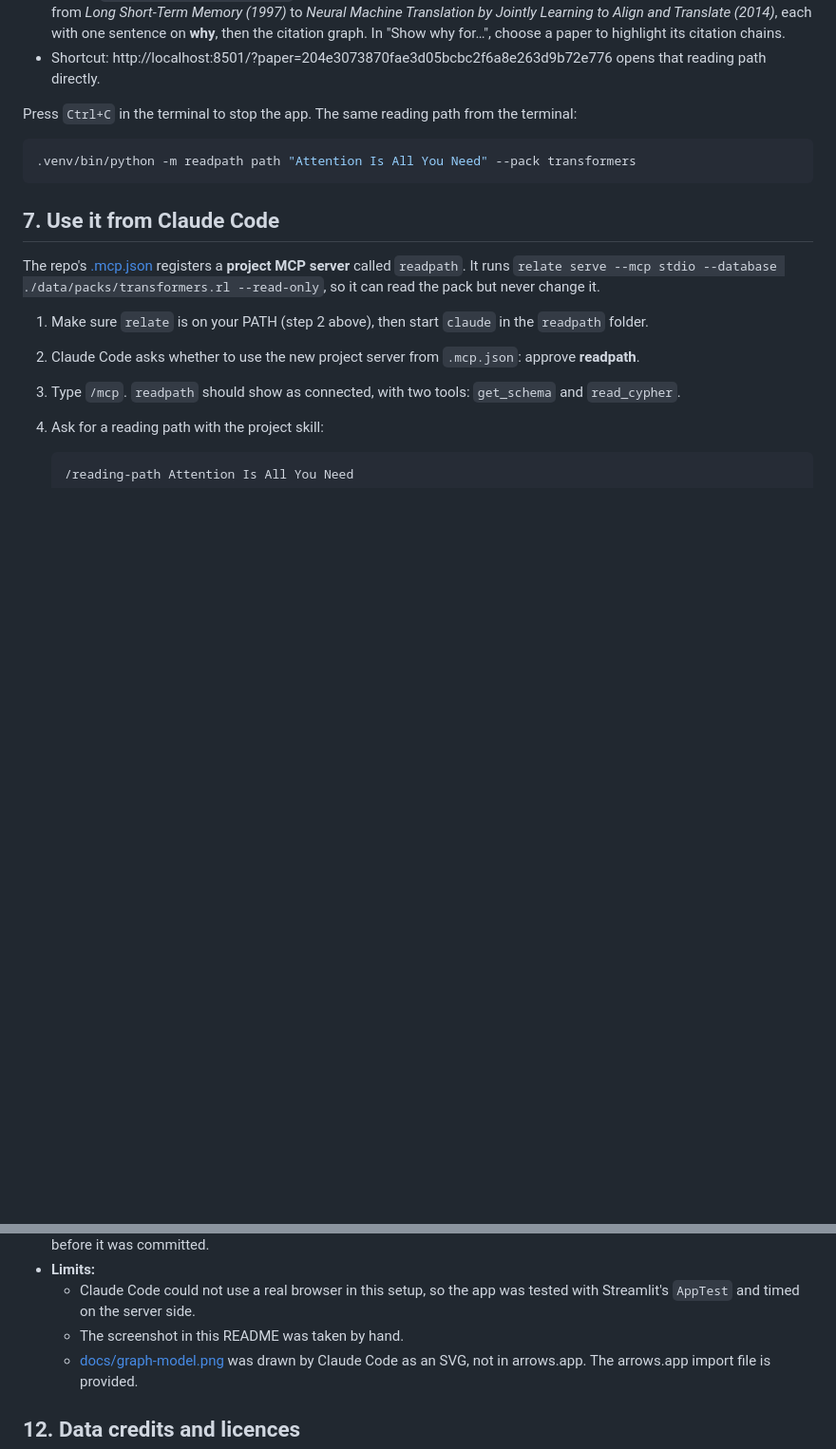
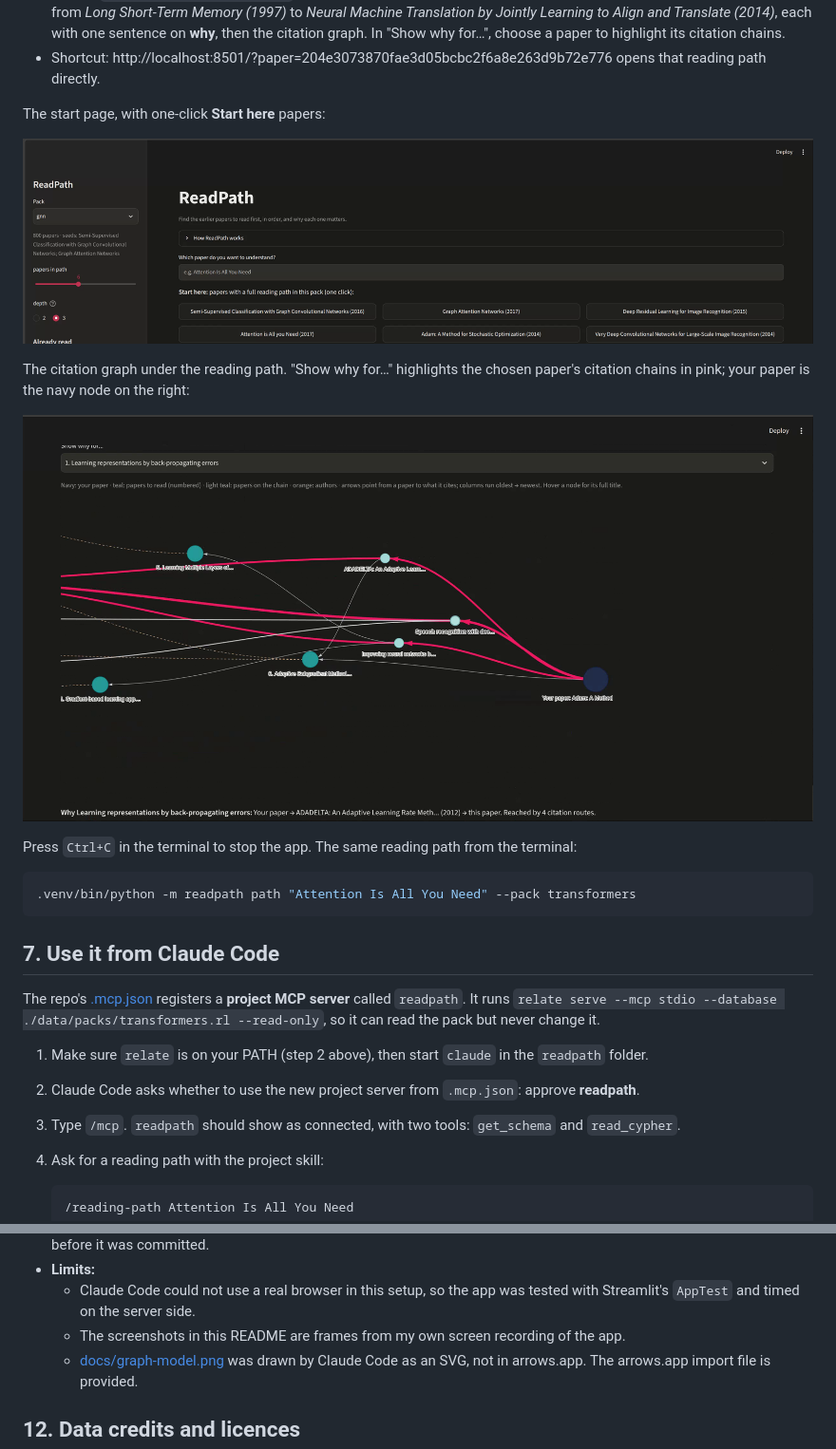
Before and after one commit to SalemBenafia/readpath, a Markdown page: README.md, 2 parts joined by grey strips. Shown at 95% size. GitHub-like rendering; pictures changed too: docs/screenshot-graph.png (added), docs/screenshot-start.png (added); blank space fills up the shorter version.

Commit message:
Add app screenshots to the README
Three frames from the demo screen recording: the reading path for Adam
(hero image), the Start here page, and the citation graph with the
chosen paper's chains highlighted.

Co-Authored-By: Claude Opus 5.5 <noreply@anthropic.com>

```diff
--- a/README.md
+++ b/README.md
@@ -92,6 +92,14 @@ make run
 - No searching needed: under **Start here**, one click on a suggested paper (the pack's seed papers come first) opens its reading path. Search results also say whether each paper has a reading path in the pack ("cites 39 papers in this pack" or "no reading path in this pack").
 - Or type `Attention Is All You Need` (in the transformers pack) and pick the first option. You get 6 numbered cards, from *Long Short-Term Memory (1997)* to *Neural Machine Translation by Jointly Learning to Align and Translate (2014)*, each with one sentence on **why**, then the citation graph. In "Show why for…", choose a paper to highlight its citation chains.
 - Shortcut: http://localhost:8501/?paper=204e3073870fae3d05bcbc2f6a8e263d9b72e776 opens that reading path directly.
+
+The start page, with one-click **Start here** papers:
+
+![Start page: one-click "Start here" papers that have a full reading path in the pack](docs/screenshot-start.png)
+
+The citation graph under the reading path. "Show why for…" highlights the chosen paper's citation chains in pink; your paper is the navy node on the right:
+
+![Citation graph: the chains from "Adam" back to "Learning representations by back-propagating errors" (1986) highlighted in pink](docs/screenshot-graph.png)
 
 Press `Ctrl+C` in the terminal to stop the app. The same reading path from the terminal:
 
@@ -206,7 +214,7 @@ The tests need no network, no API key and no model download. They build tiny pac
 - **Mistakes Claude Code made and fixed itself:** a few tests had wrong expected values, and one bulk edit broke a test file before it was committed.
 - **Limits:**
   - Claude Code could not use a real browser in this setup, so the app was tested with Streamlit's `AppTest` and timed on the server side.
-  - The screenshot in this README was taken by hand.
+  - The screenshots in this README are frames from my own screen recording of the app.
   - [docs/graph-model.png](docs/graph-model.png) was drawn by Claude Code as an SVG, not in arrows.app. The arrows.app import file is provided.
 
 ## 12. Data credits and licences
```
Also changed, not shown: other parts of README.md (+1 -1 lines), docs/AI_USAGE.md (+1 -0 lines), docs/screenshot.png (added).
